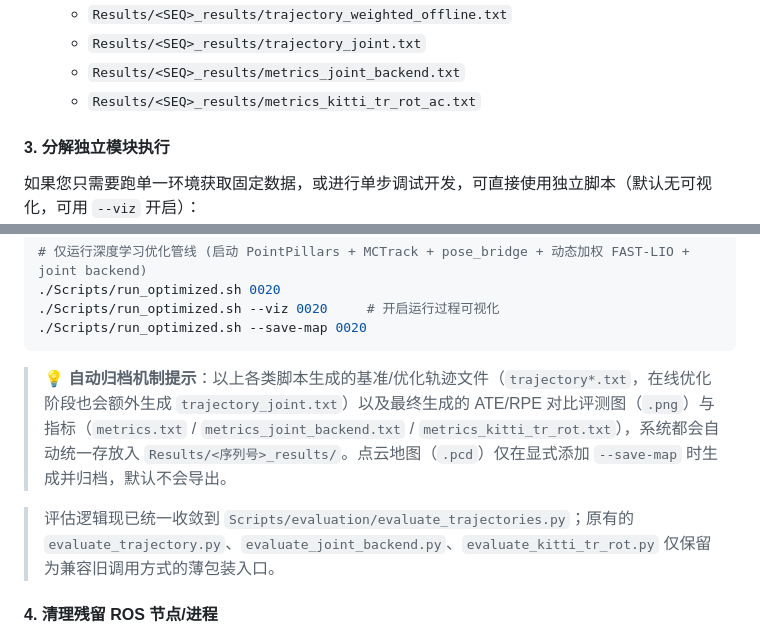
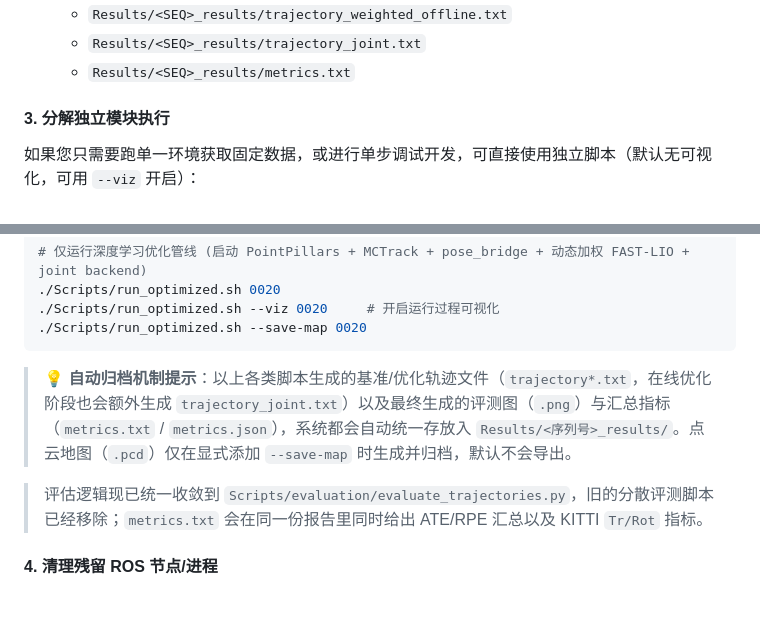
Before and after one commit to XC-CN/ME5400, a Markdown page: README.md, 2 parts joined by grey strips. Rendered like a GitHub page; blank space fills up the shorter version.

````diff
--- a/README.md
+++ b/README.md
@@ -520,8 +520,7 @@ ME5400/
   - `Results/<SEQ>_results/trajectory_baseline_offline.txt`
   - `Results/<SEQ>_results/trajectory_weighted_offline.txt`
   - `Results/<SEQ>_results/trajectory_joint.txt`
-  - `Results/<SEQ>_results/metrics_joint_backend.txt`
-  - `Results/<SEQ>_results/metrics_kitti_tr_rot_ac.txt`
+  - `Results/<SEQ>_results/metrics.txt`
 
 #### 3. 分解独立模块执行
 如果您只需要跑单一环境获取固定数据，或进行单步调试开发，可直接使用独立脚本（默认无可视化，可用 `--viz` 开启）：
@@ -537,9 +536,9 @@ ME5400/
 ./Scripts/run_optimized.sh --save-map 0020
 ```
 
-> 💡 **自动归档机制提示**：以上各类脚本生成的基准/优化轨迹文件（`trajectory*.txt`，在线优化阶段也会额外生成 `trajectory_joint.txt`）以及最终生成的 ATE/RPE 对比评测图（`.png`）与指标（`metrics.txt` / `metrics_joint_backend.txt` / `metrics_kitti_tr_rot.txt`），系统都会自动统一存放入 `Results/<序列号>_results/`。点云地图（`.pcd`）仅在显式添加 `--save-map` 时生成并归档，默认不会导出。
+> 💡 **自动归档机制提示**：以上各类脚本生成的基准/优化轨迹文件（`trajectory*.txt`，在线优化阶段也会额外生成 `trajectory_joint.txt`）以及最终生成的评测图（`.png`）与汇总指标（`metrics.txt` / `metrics.json`），系统都会自动统一存放入 `Results/<序列号>_results/`。点云地图（`.pcd`）仅在显式添加 `--save-map` 时生成并归档，默认不会导出。
 
-> 评估逻辑现已统一收敛到 `Scripts/evaluation/evaluate_trajectories.py`；原有的 `evaluate_trajectory.py`、`evaluate_joint_backend.py`、`evaluate_kitti_tr_rot.py` 仅保留为兼容旧调用方式的薄包装入口。
+> 评估逻辑现已统一收敛到 `Scripts/evaluation/evaluate_trajectories.py`，旧的分散评测脚本已经移除；`metrics.txt` 会在同一份报告里同时给出 ATE/RPE 汇总以及 KITTI `Tr/Rot` 指标。
 
 #### 4. 清理残留 ROS 节点/进程
 
````
Also changed, not shown: Results/0020_results/Online/ablation_bar.png, Results/0020_results/Online/evaluation_joint_backend.png, Results/0020_results/Online/evaluation_result.png, 15 other files.
